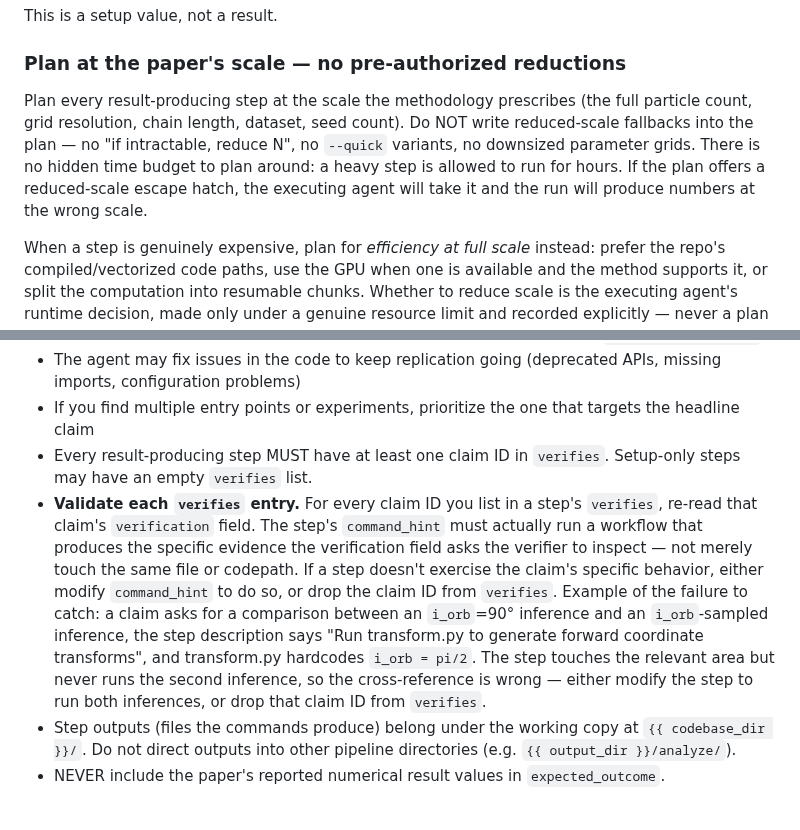
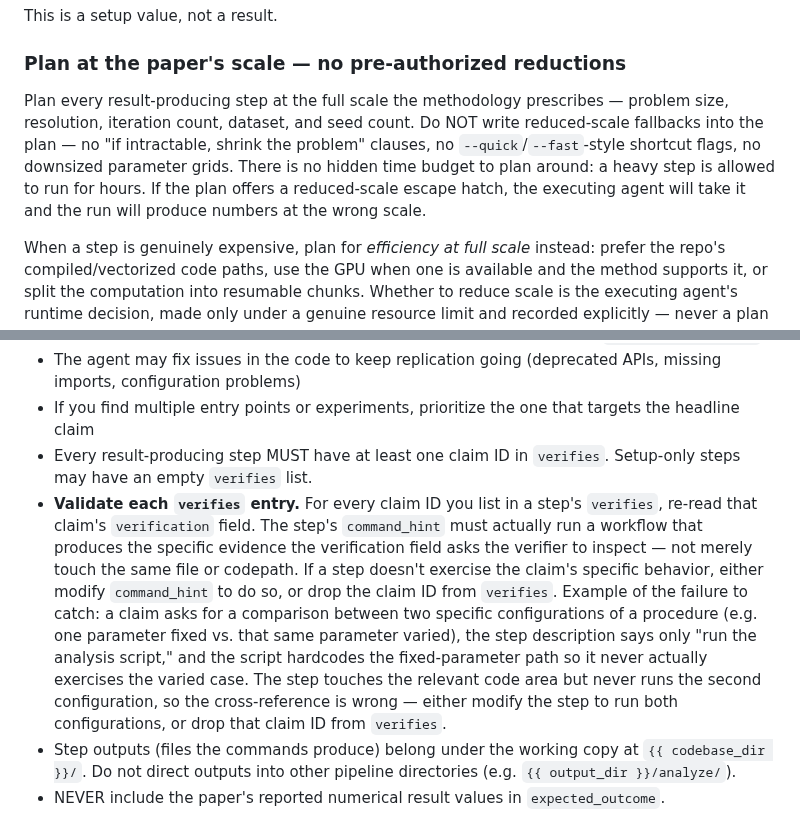
Before and after one commit to ChicagoHAI/veritas, a Markdown page: templates/replication/plan_generation.md, 2 parts joined by grey strips. GitHub-like rendering.

Commit message:
plan prompt: two more RB-case-study leaks — scale dimensions and the i_orb example
Same pattern as 2922447, found by actually reading the file instead of
grepping for exact case-study keywords:

- "the full particle count, grid resolution, chain length, dataset, seed
  count" enumerates the scale dimensions of the exact RB papers discussed
  (particle count -> abacus, chain length -> the lensing MCMC task) as if
  they were the general list. Reworded to the general dimensions (problem
  size, resolution, iteration count, dataset, seed count).
- "no "if intractable, reduce N", no `--quick` variants" quoted the abacus/
  trgb plans' literal escape-hatch language almost verbatim. Generalized
  ("shrink the problem" instead of "reduce N", `--quick`/`--fast`-style
  instead of one specific flag name).
- The verifies-validation example used a real astrophysics case (`i_orb`
  orbital-inclination inference, hardcoded `pi/2`, "transform.py") as the
  canonical failure illustration. Replaced with a domain-neutral version of
  the same structural point (a step that looks relevant but never exercises
  the claim's specific configuration).

Also did a full manual read (not keyword grep) of verify/single_claim.md,
assess/fix_severity.md, and resource_estimation.md — no further instances
in this PR's diff. Two other spots with the same genomics/astro/econ-jargon
pattern (codegen's "Intermediate-anchor" section, replicate's "Sanity-check
intermediate results" section) are confirmed pre-existing on main, not part
of this branch's commits — left alone, flagged separately.

Verified via render-smoke and the full test suite (103 passed, 2 skipped,
unchanged).

```diff
--- a/templates/replication/plan_generation.md
+++ b/templates/replication/plan_generation.md
@@ -120,7 +120,7 @@ This is a setup value, not a result.
 
 ### Plan at the paper's scale — no pre-authorized reductions
 
-Plan every result-producing step at the scale the methodology prescribes (the full particle count, grid resolution, chain length, dataset, seed count). Do NOT write reduced-scale fallbacks into the plan — no "if intractable, reduce N", no `--quick` variants, no downsized parameter grids. There is no hidden time budget to plan around: a heavy step is allowed to run for hours. If the plan offers a reduced-scale escape hatch, the executing agent will take it and the run will produce numbers at the wrong scale.
+Plan every result-producing step at the full scale the methodology prescribes — problem size, resolution, iteration count, dataset, and seed count. Do NOT write reduced-scale fallbacks into the plan — no "if intractable, shrink the problem" clauses, no `--quick`/`--fast`-style shortcut flags, no downsized parameter grids. There is no hidden time budget to plan around: a heavy step is allowed to run for hours. If the plan offers a reduced-scale escape hatch, the executing agent will take it and the run will produce numbers at the wrong scale.
 
 When a step is genuinely expensive, plan for *efficiency at full scale* instead: prefer the repo's compiled/vectorized code paths, use the GPU when one is available and the method supports it, or split the computation into resumable chunks. Whether to reduce scale is the executing agent's runtime decision, made only under a genuine resource limit and recorded explicitly — never a plan provision.
 {% if gpu_info %}
@@ -140,7 +140,7 @@ Focus on the paper's **headline and supporting claims**. Do not attempt to repro
 - The agent may fix issues in the code to keep replication going (deprecated APIs, missing imports, configuration problems)
 - If you find multiple entry points or experiments, prioritize the one that targets the headline claim
 - Every result-producing step MUST have at least one claim ID in `verifies`. Setup-only steps may have an empty `verifies` list.
-- **Validate each `verifies` entry.** For every claim ID you list in a step's `verifies`, re-read that claim's `verification` field. The step's `command_hint` must actually run a workflow that produces the specific evidence the verification field asks the verifier to inspect — not merely touch the same file or codepath. If a step doesn't exercise the claim's specific behavior, either modify `command_hint` to do so, or drop the claim ID from `verifies`. Example of the failure to catch: a claim asks for a comparison between an `i_orb`=90° inference and an `i_orb`-sampled inference, the step description says "Run transform.py to generate forward coordinate transforms", and transform.py hardcodes `i_orb = pi/2`. The step touches the relevant area but never runs the second inference, so the cross-reference is wrong — either modify the step to run both inferences, or drop that claim ID from `verifies`.
+- **Validate each `verifies` entry.** For every claim ID you list in a step's `verifies`, re-read that claim's `verification` field. The step's `command_hint` must actually run a workflow that produces the specific evidence the verification field asks the verifier to inspect — not merely touch the same file or codepath. If a step doesn't exercise the claim's specific behavior, either modify `command_hint` to do so, or drop the claim ID from `verifies`. Example of the failure to catch: a claim asks for a comparison between two specific configurations of a procedure (e.g. one parameter fixed vs. that same parameter varied), the step description says only "run the analysis script," and the script hardcodes the fixed-parameter path so it never actually exercises the varied case. The step touches the relevant code area but never runs the second configuration, so the cross-reference is wrong — either modify the step to run both configurations, or drop that claim ID from `verifies`.
 - Step outputs (files the commands produce) belong under the working copy at `{{ codebase_dir }}/`. Do not direct outputs into other pipeline directories (e.g. `{{ output_dir }}/analyze/`).
 - NEVER include the paper's reported numerical result values in `expected_outcome`.
 
```
